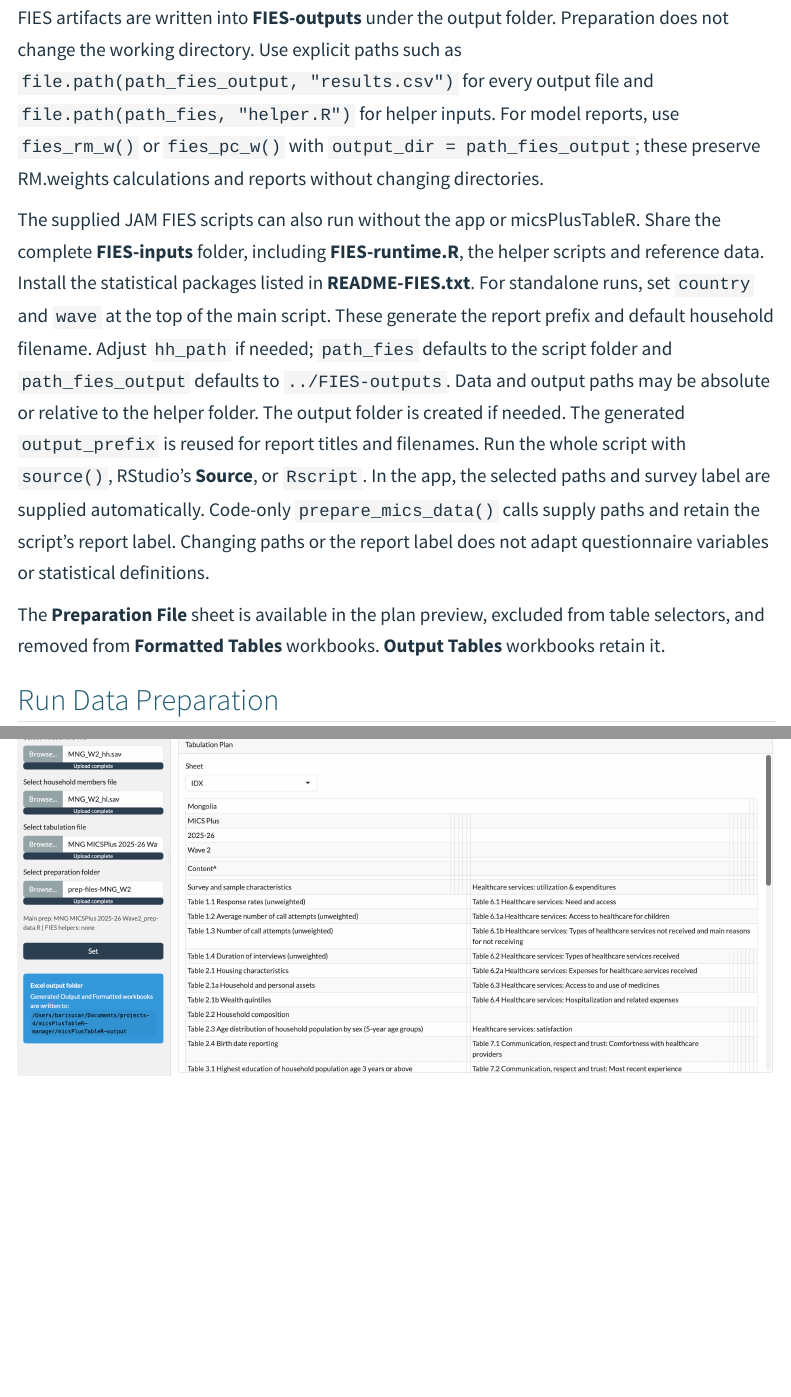
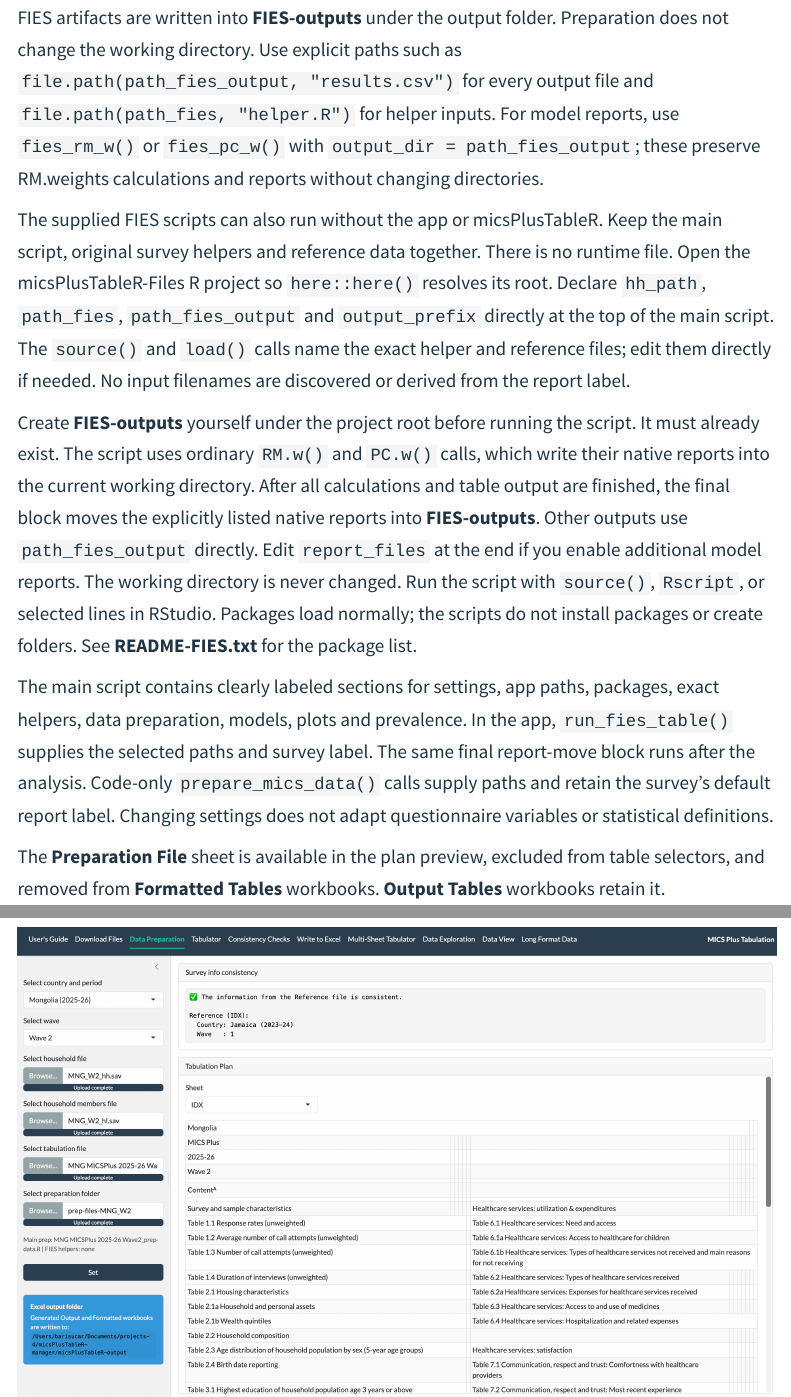
Before and after one commit to bariscr/micsPlusTableR, a Quarto document (inst/doc/user-guide.qmd): the page in a window 1100 px wide, from 15300 px down, and a second part further down, joined at a grey line. Rendered offline with R 4.5, knitr and Pandoc in place of Quarto, with nearby package versions; menus at the side of the page are left out.

Commit message:
FIES adaptations.

```diff
--- a/inst/doc/user-guide.qmd
+++ b/inst/doc/user-guide.qmd
@@ -706,19 +706,32 @@ Preparation does not change the working directory. Use explicit paths such as
 `fies_rm_w()` or `fies_pc_w()` with `output_dir = path_fies_output`; these
 preserve RM.weights calculations and reports without changing directories.
 
-The supplied JAM FIES scripts can also run without the app or micsPlusTableR.
-Share the complete **FIES-inputs** folder, including **FIES-runtime.R**,
-the helper scripts and reference data. Install the statistical packages listed
-in **README-FIES.txt**. For standalone runs, set `country` and `wave` at the
-top of the main script. These generate the report prefix and default household
-filename. Adjust `hh_path` if needed; `path_fies` defaults to the script folder and `path_fies_output` defaults
-to `../FIES-outputs`. Data and output paths may be absolute or relative to the
-helper folder. The output folder is created if needed. The generated
-`output_prefix` is reused for report titles and filenames. Run the whole
-script with `source()`, RStudio's **Source**, or `Rscript`. In the app, the
-selected paths and survey label are supplied automatically. Code-only
-`prepare_mics_data()` calls supply paths and retain the script's report label.
-Changing paths or the report label does not adapt questionnaire variables or
+The supplied FIES scripts can also run without the app or micsPlusTableR.
+Keep the main script, original survey helpers and reference data together.
+There is no runtime file. Open the micsPlusTableR-Files R project so
+`here::here()` resolves its root. Declare `hh_path`, `path_fies`,
+`path_fies_output` and `output_prefix` directly at the top of the main script.
+The `source()` and `load()` calls name the exact helper and reference files;
+edit them directly if needed. No input filenames are discovered or derived
+from the report label.
+
+Create **FIES-outputs** yourself under the project root before running the
+script. It must already exist. The script uses ordinary `RM.w()` and `PC.w()`
+calls, which write their native reports into the current working directory.
+After all calculations and table output are finished, the final block moves
+the explicitly listed native reports into **FIES-outputs**. Other outputs use
+`path_fies_output` directly. Edit `report_files` at the end if you enable
+additional model reports. The working directory is never changed.
+Run the script with `source()`, `Rscript`, or selected lines in RStudio.
+Packages load normally; the scripts do not install packages or create folders.
+See **README-FIES.txt** for the package list.
+
+The main script contains clearly labeled sections for settings, app paths,
+packages, exact helpers, data preparation, models, plots and prevalence.
+In the app, `run_fies_table()` supplies the selected paths and survey label.
+The same final report-move block runs after the analysis. Code-only
+`prepare_mics_data()` calls supply paths and retain the survey's default
+report label. Changing settings does not adapt questionnaire variables or
 statistical definitions.
 
 The **Preparation File** sheet is available in the plan preview, excluded
--- a/inst/fies/FIES-runtime.R
+++ /dev/null
@@ -1,25 +0,0 @@
-# Standalone FIES runtime. Requires the listed statistical packages, not micsPlusTableR.
-# Generated by tools/build-fies-runtime.R; distribute this file with the FIES helpers.
-# RM.weights constructs relative report names internally. Give a private copy
-# of its function explicit-path writers without changing the package namespace
-# or the process working directory. Its model body and report contents stay intact.
-fies_model_writer <- function(model, output_dir) {
-  if (!is.character(output_dir) || length(output_dir) != 1L ||
-      is.na(output_dir) || !nzchar(output_dir)) {
-    stop("'output_dir' must name the FIES output directory.", call. = FALSE)
-  }
-  dir.create(output_dir, recursive = TRUE, showWarnings = FALSE)
-  output_dir <- normalizePath(output_dir, winslash = "/", mustWork = TRUE)
-  output_path <- function(file) {
-    if (is.character(file) && length(file) == 1L && !is.na(file) && nzchar(file)) {
-      file.path(output_dir, file)
-    } else {
-      file
-    }
-  }
-  writers <- new.env(parent = environment(model))
-  writers$write.table <- function(x, file = "", ...) {
-    utils::write.table(x, file = output_path(file), ...)
-  }
-  writers$write <- function(x, file = "data", ...) {
-    base::write(x, file = output_path(file), ...)
@@ -36,40 +0,0 @@ fies_model_writer <- function(model, output_dir) {
-fies_rm_w <- function(..., output_dir) {
-  model <- fies_model_writer(RM.weights::RM.w, output_dir)
-  model(...)
-}
-
-fies_pc_w <- function(..., output_dir) {
-  model <- fies_model_writer(RM.weights::PC.w, output_dir)
-  model(...)
-}
-
-# These helpers are also distributed in FIES-runtime.R for users without the app.
-fies_resolve_paths <- function(input_dir, hh_path, output_dir) {
-  inputs <- normalizePath(input_dir, winslash = "/", mustWork = TRUE)
-  resolve <- function(path) {
-    if (!grepl("^(/|[A-Za-z]:[/\\\\]|~)", path)) path <- file.path(inputs, path)
-    normalizePath(path.expand(path), winslash = "/", mustWork = FALSE)
-  }
-  if (!is.character(hh_path) || length(hh_path) != 1L || is.na(hh_path) ||
-      !nzchar(hh_path)) {
-    stop("Set hh_path to the household data file.", call. = FALSE)
-  }
-  hh <- resolve(hh_path)
-  if (!file.exists(hh)) {
-    stop("Household data not found. Set hh_path to its path.", call. = FALSE)
-  }
-  if (!is.character(output_dir) || length(output_dir) != 1L ||
-      is.na(output_dir) || !nzchar(output_dir)) {
-    stop("Set path_fies_output to an output folder.", call. = FALSE)
-  }
-  output <- resolve(output_dir)
-  dir.create(output, recursive = TRUE, showWarnings = FALSE)
-  if (!dir.exists(output)) {
-    stop("Could not create the FIES output folder: ", output, call. = FALSE)
-  }
-  list(inputs = inputs,
-       hh = normalizePath(hh, winslash = "/", mustWork = TRUE),
-       output = normalizePath(output, winslash = "/", mustWork = TRUE))
-}
-
-fies_input_file <- function(input_dir, suffix) {
@@ -79 +0,0 @@ fies_input_file <- function(input_dir, suffix) {
-    stop("Expected one FIES input ending in '", suffix, "' in ", input_dir,
@@ -89 +0,0 @@ fies_load_dependencies <- function(target_env) {
-    stop("Install the required R packages first: install.packages(c(",
@@ -97,6 +0,0 @@ fies_load_dependencies <- function(target_env) {
-    for (name in setdiff(getNamespaceExports(package), existing)) {
-      assign(name, getExportedValue(package, name), envir = target_env)
-    }
-  }
-  invisible(NULL)
-}
```
Also changed, not shown: NEWS.md (+5 -7 lines), R/fies_setup.R (+1 -30 lines), tools/build-fies-runtime.R (deleted, +0 -13 lines), README.md, inst/fies/FIES-runtime.R (29 more changed lines), 2 other files.
